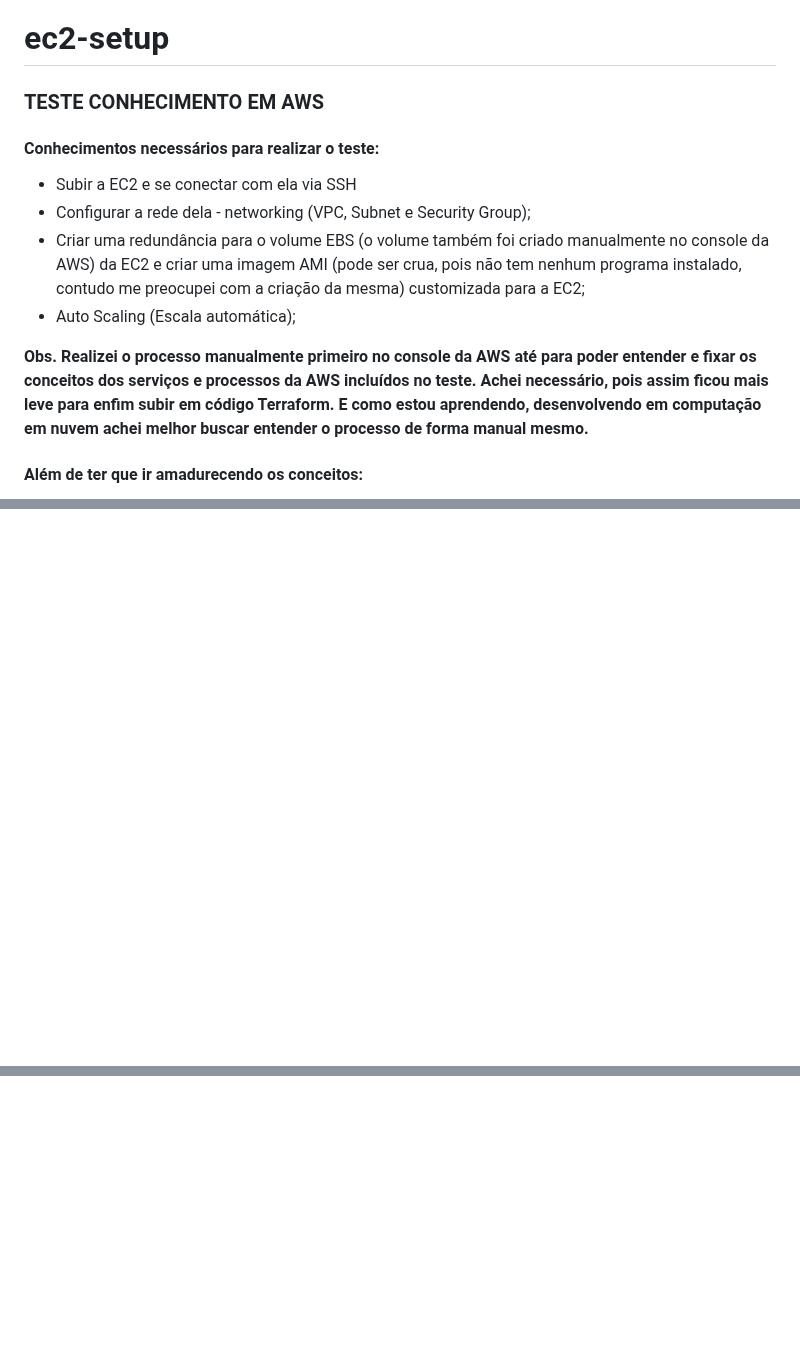
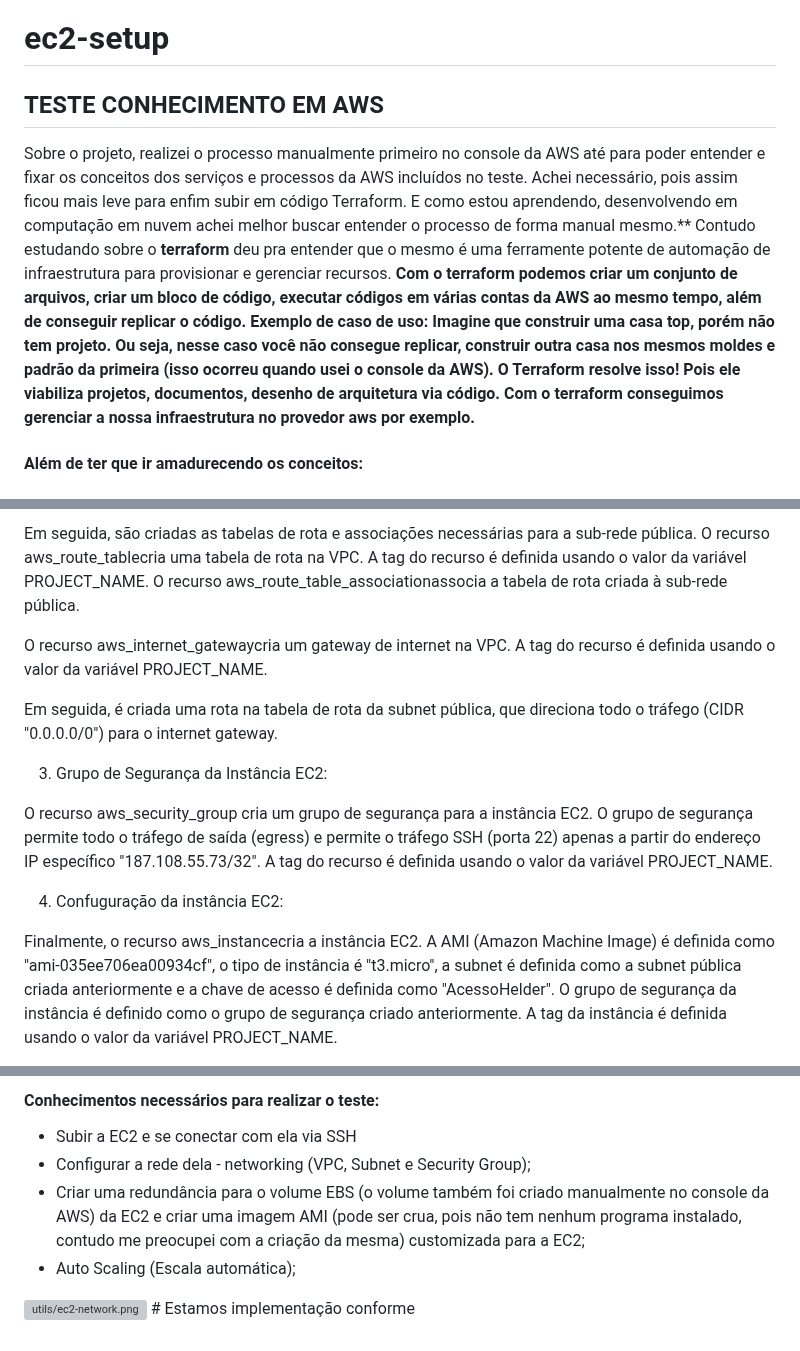
Before and after one commit to helder1989/ec2-setup, a Markdown page: README.md, 3 parts joined by grey strips. GitHub-like rendering; blank space fills up the shorter version; grey boxes are pictures that could not be loaded.

```diff
--- a/README.md
+++ b/README.md
@@ -1,16 +1,8 @@
 # ec2-setup
 
-### TESTE CONHECIMENTO EM AWS
+## TESTE CONHECIMENTO EM AWS
 
-#### Conhecimentos necessários para realizar o teste:
-
- * Subir a EC2 e se conectar com ela via SSH
- * Configurar a rede dela - networking (VPC, Subnet e Security Group);
- * Criar uma redundância para o volume EBS (o volume também foi criado manualmente no console da AWS) da EC2 e criar uma imagem AMI (pode ser crua, pois não tem nenhum programa instalado, contudo me preocupei com a criação da mesma) customizada para a EC2;
- * Auto Scaling (Escala automática);
-
-
-**Obs. Realizei o processo manualmente primeiro no console da AWS até para poder entender e fixar os conceitos dos serviços e processos da AWS incluídos no teste. Achei necessário, pois assim ficou mais leve para enfim subir em código Terraform. E como estou aprendendo, desenvolvendo em computação em nuvem achei melhor buscar entender o processo de forma manual mesmo.**
+Sobre o projeto, realizei o processo manualmente primeiro no console da AWS até para poder entender e fixar os conceitos dos serviços e processos da AWS incluídos no teste. Achei necessário, pois assim ficou mais leve para enfim subir em código Terraform. E como estou aprendendo, desenvolvendo em computação em nuvem achei melhor buscar entender o processo de forma manual mesmo.** Contudo estudando sobre o **terraform** deu pra entender que o mesmo é uma ferramente potente de automação de infraestrutura para provisionar e gerenciar recursos. **Com o terraform podemos criar um conjunto de arquivos, criar um bloco de código, executar códigos em várias contas da AWS ao mesmo tempo, além de conseguir replicar o código. Exemplo de caso de uso: Imagine que construir uma casa top, porém não tem projeto. Ou seja, nesse caso você não consegue replicar, construir outra casa nos mesmos moldes e padrão da primeira (isso ocorreu quando usei o console da AWS). O Terraform resolve isso! Pois ele viabiliza projetos, documentos, desenho de arquitetura via código. Com o terraform conseguimos gerenciar a nossa infraestrutura no provedor aws por exemplo.**
 
 #### Além de ter que ir amadurecendo os conceitos:
 
@@ -26,0 +33,14 @@ Em resumo, a **redundância** é uma abordagem que envolve a duplicação de com
+Em seguida, são criadas as tabelas de rota e associações necessárias para a sub-rede pública. O recurso aws_route_tablecria uma tabela de rota na VPC. A tag do recurso é definida usando o valor da variável PROJECT_NAME. O recurso aws_route_table_associationassocia a tabela de rota criada à sub-rede pública.
+
+O recurso aws_internet_gatewaycria um gateway de internet na VPC. A tag do recurso é definida usando o valor da variável PROJECT_NAME.
+
+Em seguida, é criada uma rota na tabela de rota da subnet pública, que direciona todo o tráfego (CIDR "0.0.0.0/0") para o internet gateway.
+
+3) Grupo de Segurança da Instância EC2:
+
+O recurso aws_security_group cria um grupo de segurança para a instância EC2. O grupo de segurança permite todo o tráfego de saída (egress) e permite o tráfego SSH (porta 22) apenas a partir do endereço IP específico "187.108.55.73/32". A tag do recurso é definida usando o valor da variável PROJECT_NAME.
+
+4) Confuguração da instância EC2:
+
+Finalmente, o recurso aws_instancecria a instância EC2. A AMI (Amazon Machine Image) é definida como "ami-035ee706ea00934cf", o tipo de instância é "t3.micro", a subnet é definida como a subnet pública criada anteriormente e a chave de acesso é definida como "AcessoHelder". O grupo de segurança da instância é definido como o grupo de segurança criado anteriormente. A tag da instância é definida usando o valor da variável PROJECT_NAME.
+
@@ -26,0 +67,10 @@ Em resumo, a **redundância** é uma abordagem que envolve a duplicação de com
+#### Conhecimentos necessários para realizar o teste:
+
+ * Subir a EC2 e se conectar com ela via SSH
+ * Configurar a rede dela - networking (VPC, Subnet e Security Group);
+ * Criar uma redundância para o volume EBS (o volume também foi criado manualmente no console da AWS) da EC2 e criar uma imagem AMI (pode ser crua, pois não tem nenhum programa instalado, contudo me preocupei com a criação da mesma) customizada para a EC2;
+ * Auto Scaling (Escala automática);
+
+
+
+![utils/ec2-network.png](utils/ec2-network.png.jpg) # Estamos implementação conforme
```
Also changed, not shown: other parts of README.md (+34 -0 lines).
